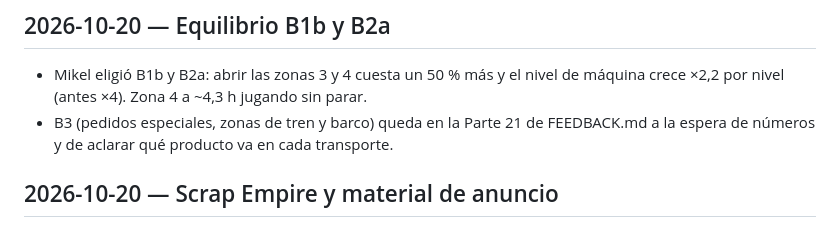
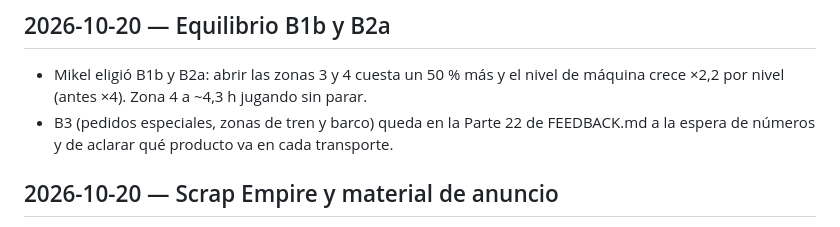
Before and after one commit to MikelJka/IdleScrapyard, a Markdown page: docs/PROGRESO.md, the part around the change. Drawn GitHub-style.

```diff
--- a/docs/PROGRESO.md
+++ b/docs/PROGRESO.md
@@ -5,7 +5,7 @@ Diario de sesiones, la más reciente arriba.
 ## 2026-10-20 — Equilibrio B1b y B2a
 
 - Mikel eligió B1b y B2a: abrir las zonas 3 y 4 cuesta un 50 % más y el nivel de máquina crece ×2,2 por nivel (antes ×4). Zona 4 a ~4,3 h jugando sin parar.
-- B3 (pedidos especiales, zonas de tren y barco) queda en la Parte 21 de FEEDBACK.md a la espera de números y de aclarar qué producto va en cada transporte.
+- B3 (pedidos especiales, zonas de tren y barco) queda en la Parte 22 de FEEDBACK.md a la espera de números y de aclarar qué producto va en cada transporte.
 
 ## 2026-10-20 — Scrap Empire y material de anuncio
 
```
Also changed, not shown: docs/FEEDBACK.md (+4 -4 lines).
